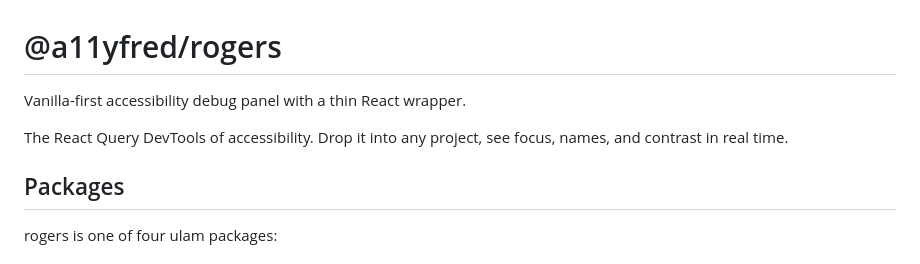
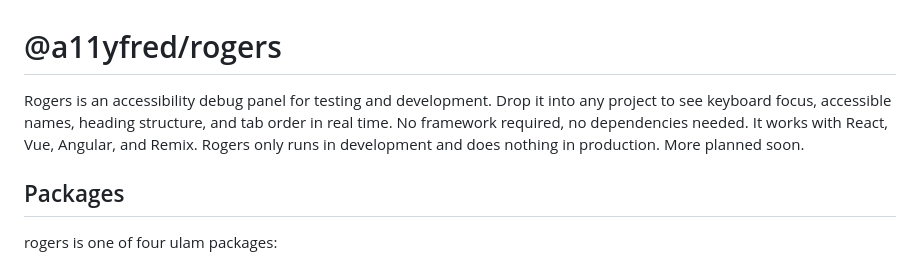
Before and after one commit to a11yfred/rogers, a Markdown page: README.md, the part around the change. Drawn GitHub-style.

Commit message:
docs: update README description blurb
Co-Authored-By: Claude Sonnet 4.6 <noreply@anthropic.com>

```diff
--- a/README.md
+++ b/README.md
@@ -1,8 +1,6 @@
 # @a11yfred/rogers
 
-Vanilla-first accessibility debug panel with a thin React wrapper.
-
-The React Query DevTools of accessibility. Drop it into any project, see focus, names, and contrast in real time.
+Rogers is an accessibility debug panel for testing and development. Drop it into any project to see keyboard focus, accessible names, heading structure, and tab order in real time. No framework required, no dependencies needed. It works with React, Vue, Angular, and Remix. Rogers only runs in development and does nothing in production. More planned soon.
 
 ## Packages
 
```
